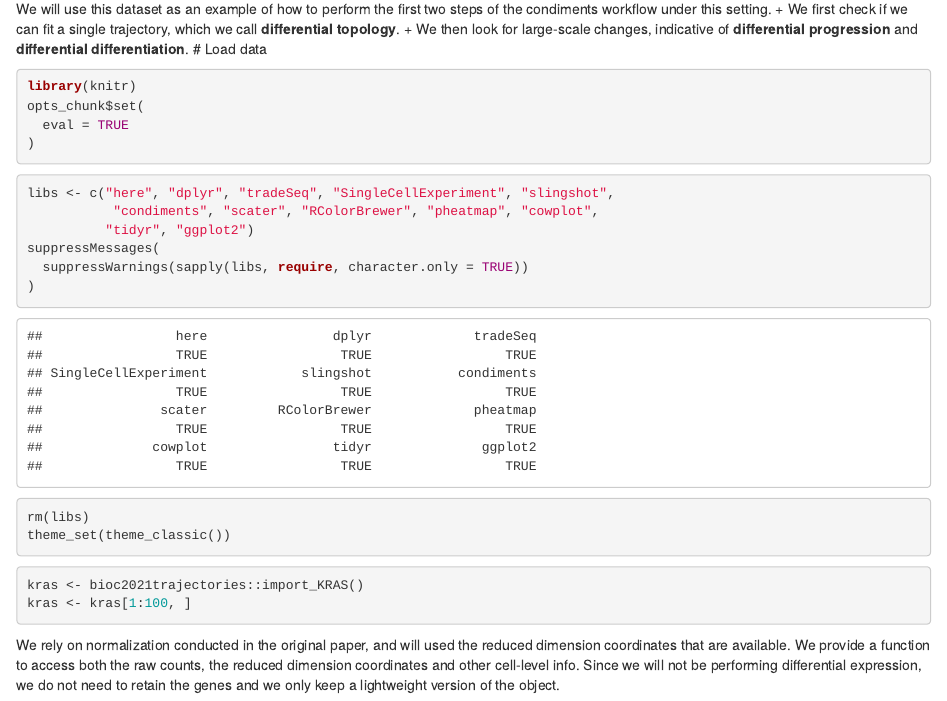
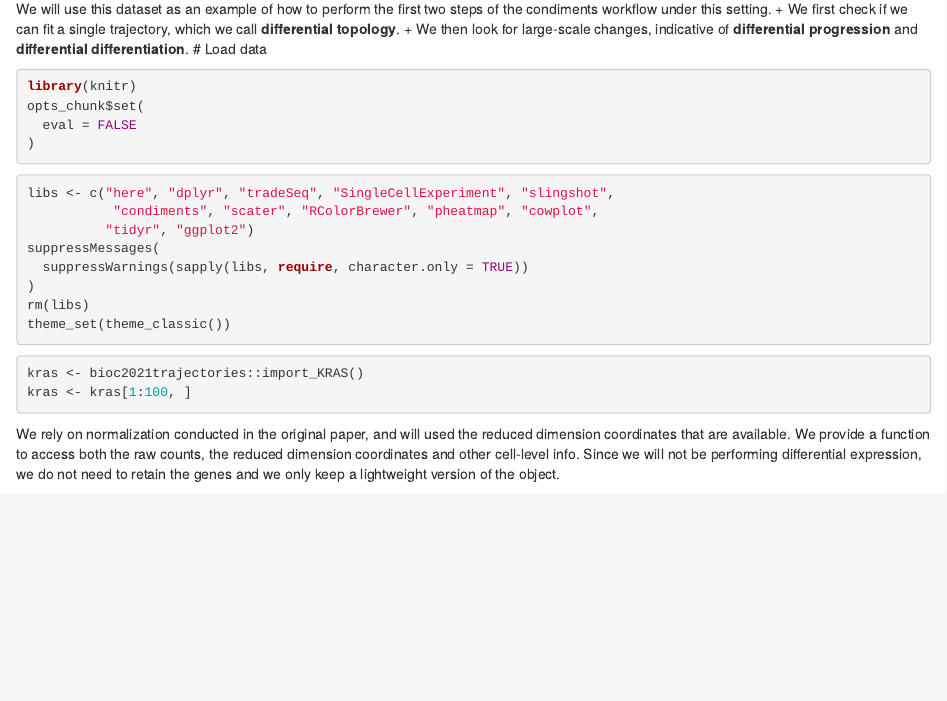
Before and after one commit to HectorRDB/bioc2021trajectories, an R Markdown document (vignettes/KRAS.Rmd): the page in a window 1100 px wide, from 300 px down. Rendered offline with R 4.5, knitr and Pandoc, with nearby package versions; some code elsewhere in the file could not run offline.

Commit message:
testing the TGFB vignette

````diff
--- a/vignettes/KRAS.Rmd
+++ b/vignettes/KRAS.Rmd
@@ -26,7 +26,7 @@ We will use this dataset as an example of how to perform the first two steps of
 ```{r}
 library(knitr)
 opts_chunk$set(
-  eval = TRUE
+  eval = FALSE
 )
 ```
 
````
Also changed, not shown: vignettes/TGFB.Rmd (+1 -1 lines).
